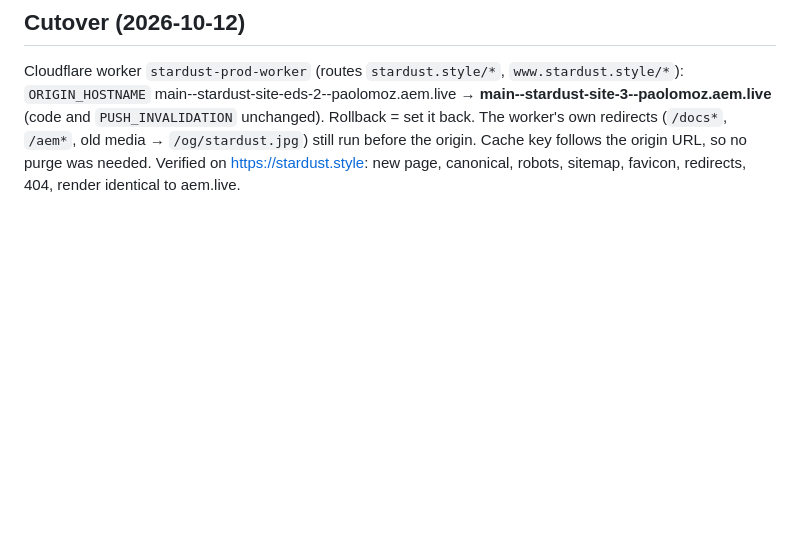
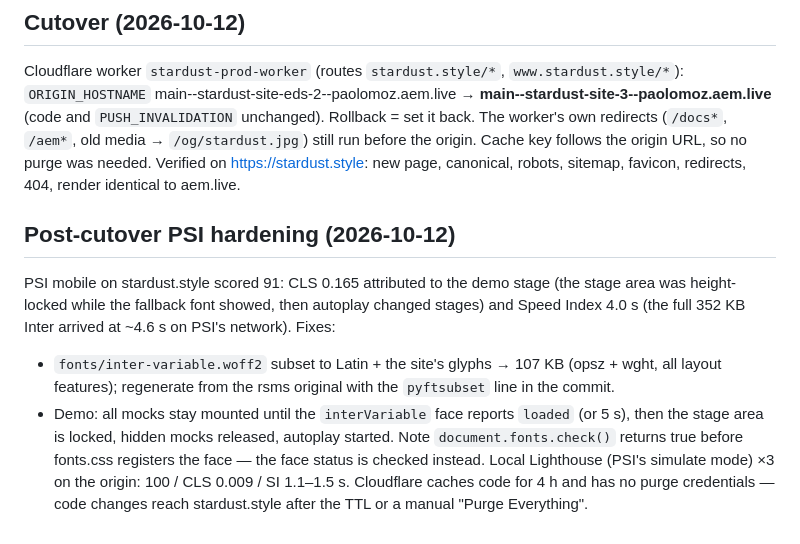
Before and after one commit to paolomoz/stardust-site-3, a Markdown page: stardust/eds-conversion-log.md, the part around the change. Drawn GitHub-style; blank space fills up the shorter version.

Commit message:
Log the PSI hardening
Co-Authored-By: Claude Opus 5.5 <noreply@anthropic.com>

```diff
--- a/stardust/eds-conversion-log.md
+++ b/stardust/eds-conversion-log.md
@@ -118,3 +118,17 @@ Cloudflare worker `stardust-prod-worker` (routes `stardust.style/*`, `www.stardu
 (`/docs*`, `/aem*`, old media → `/og/stardust.jpg`) still run before the origin. Cache key follows
 the origin URL, so no purge was needed. Verified on https://stardust.style: new page, canonical,
 robots, sitemap, favicon, redirects, 404, render identical to aem.live.
+
+## Post-cutover PSI hardening (2026-10-12)
+
+PSI mobile on stardust.style scored 91: CLS 0.165 attributed to the demo stage (the stage area was
+height-locked while the fallback font showed, then autoplay changed stages) and Speed Index 4.0 s
+(the full 352 KB Inter arrived at ~4.6 s on PSI's network). Fixes:
+- `fonts/inter-variable.woff2` subset to Latin + the site's glyphs → 107 KB (opsz + wght, all
+  layout features); regenerate from the rsms original with the `pyftsubset` line in the commit.
+- Demo: all mocks stay mounted until the `interVariable` face reports `loaded` (or 5 s), then the
+  stage area is locked, hidden mocks released, autoplay started. Note `document.fonts.check()`
+  returns true before fonts.css registers the face — the face status is checked instead.
+Local Lighthouse (PSI's simulate mode) ×3 on the origin: 100 / CLS 0.009 / SI 1.1–1.5 s.
+Cloudflare caches code for 4 h and has no purge credentials — code changes reach stardust.style
+after the TTL or a manual "Purge Everything".
```
